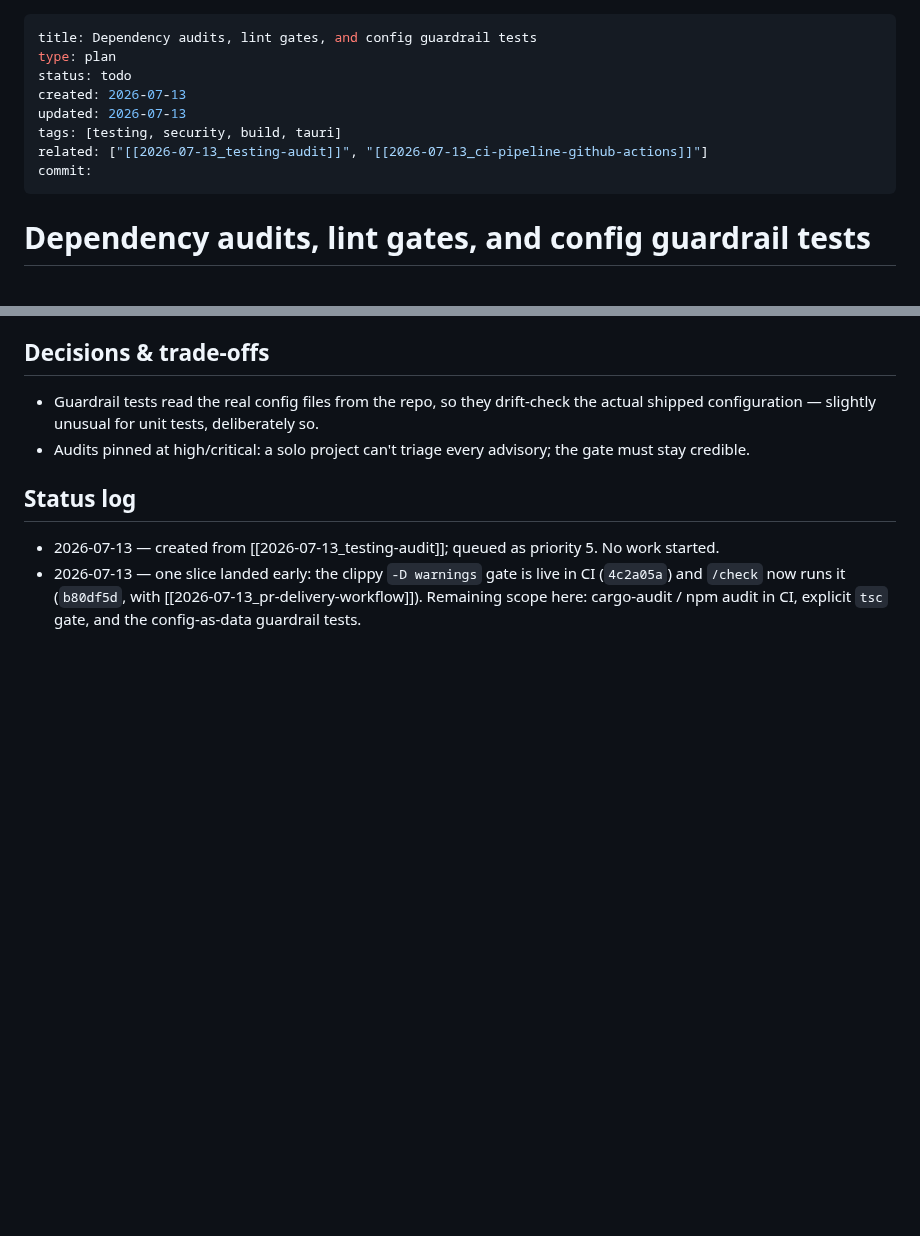
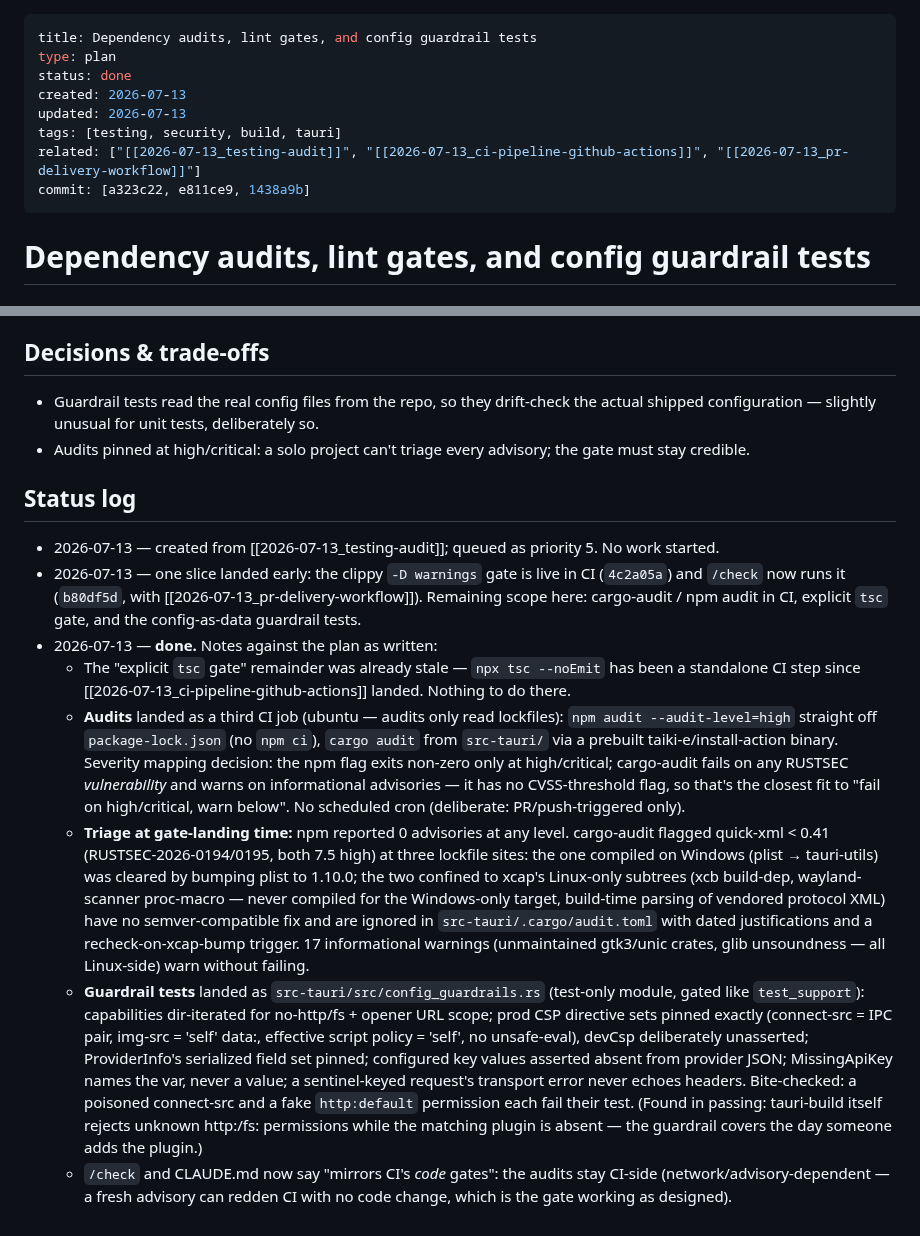
Before and after one commit to thitcc/wikilens, a Markdown page: vault/2026-07-13_dependency-audit-lint-gates.md, 2 parts joined by grey strips. Rendered like a GitHub page; blank space fills up the shorter version.

Commit message:
docs(vault): close the dependency-audit-lint-gates plan
Co-Authored-By: Claude Fable 5 <noreply@anthropic.com>

```diff
--- a/vault/2026-07-13_dependency-audit-lint-gates.md
+++ b/vault/2026-07-13_dependency-audit-lint-gates.md
@@ -1,12 +1,12 @@
 ---
 title: Dependency audits, lint gates, and config guardrail tests
 type: plan
-status: todo
+status: done
 created: 2026-07-13
 updated: 2026-07-13
 tags: [testing, security, build, tauri]
-related: ["[[2026-07-13_testing-audit]]", "[[2026-07-13_ci-pipeline-github-actions]]"]
-commit:
+related: ["[[2026-07-13_testing-audit]]", "[[2026-07-13_ci-pipeline-github-actions]]", "[[2026-07-13_pr-delivery-workflow]]"]
+commit: [a323c22, e811ce9, 1438a9b]
 ---
 
 # Dependency audits, lint gates, and config guardrail tests
@@ -63,3 +63,40 @@ runtime") is exactly the class of drift only a config test catches. See
   CI (`4c2a05a`) and `/check` now runs it (`b80df5d`, with
   [[2026-07-13_pr-delivery-workflow]]). Remaining scope here: cargo-audit /
   npm audit in CI, explicit `tsc` gate, and the config-as-data guardrail tests.
+- 2026-07-13 — **done.** Notes against the plan as written:
+  - The "explicit `tsc` gate" remainder was already stale — `npx tsc --noEmit`
+    has been a standalone CI step since [[2026-07-13_ci-pipeline-github-actions]]
+    landed. Nothing to do there.
+  - **Audits** landed as a third CI job (ubuntu — audits only read lockfiles):
+    `npm audit --audit-level=high` straight off `package-lock.json` (no
+    `npm ci`), `cargo audit` from `src-tauri/` via a prebuilt
+    taiki-e/install-action binary. Severity mapping decision: the npm flag
+    exits non-zero only at high/critical; cargo-audit fails on any RUSTSEC
+    *vulnerability* and warns on informational advisories — it has no
+    CVSS-threshold flag, so that's the closest fit to "fail on high/critical,
+    warn below". No scheduled cron (deliberate: PR/push-triggered only).
+  - **Triage at gate-landing time:** npm reported 0 advisories at any level.
+    cargo-audit flagged quick-xml < 0.41 (RUSTSEC-2026-0194/0195, both 7.5
+    high) at three lockfile sites: the one compiled on Windows
+    (plist → tauri-utils) was cleared by bumping plist to 1.10.0; the two
+    confined to xcap's Linux-only subtrees (xcb build-dep, wayland-scanner
+    proc-macro — never compiled for the Windows-only target, build-time
+    parsing of vendored protocol XML) have no semver-compatible fix and are
+    ignored in `src-tauri/.cargo/audit.toml` with dated justifications and a
+    recheck-on-xcap-bump trigger. 17 informational warnings (unmaintained
+    gtk3/unic crates, glib unsoundness — all Linux-side) warn without failing.
+  - **Guardrail tests** landed as `src-tauri/src/config_guardrails.rs`
+    (test-only module, gated like `test_support`): capabilities dir-iterated
+    for no-http/fs + opener URL scope; prod CSP directive sets pinned exactly
+    (connect-src = IPC pair, img-src = 'self' data:, effective script policy =
+    'self', no unsafe-eval), devCsp deliberately unasserted; ProviderInfo's
+    serialized field set pinned; configured key values asserted absent from
+    provider JSON; MissingApiKey names the var, never a value; a sentinel-keyed
+    request's transport error never echoes headers. Bite-checked: a poisoned
+    connect-src and a fake `http:default` permission each fail their test.
+    (Found in passing: tauri-build itself rejects unknown http:/fs:
+    permissions while the matching plugin is absent — the guardrail covers the
+    day someone adds the plugin.)
+  - `/check` and CLAUDE.md now say "mirrors CI's *code* gates": the audits stay
+    CI-side (network/advisory-dependent — a fresh advisory can redden CI with
+    no code change, which is the gate working as designed).
```
Also changed, not shown: vault/index.md (+2 -2 lines).
